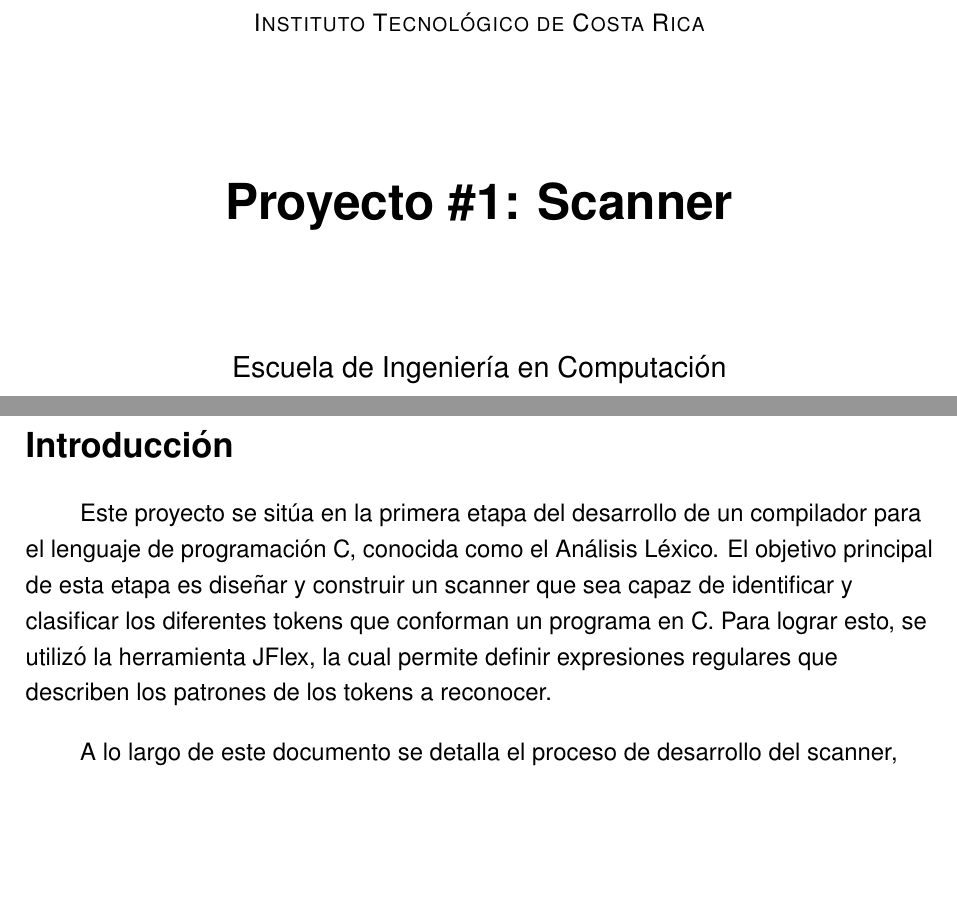
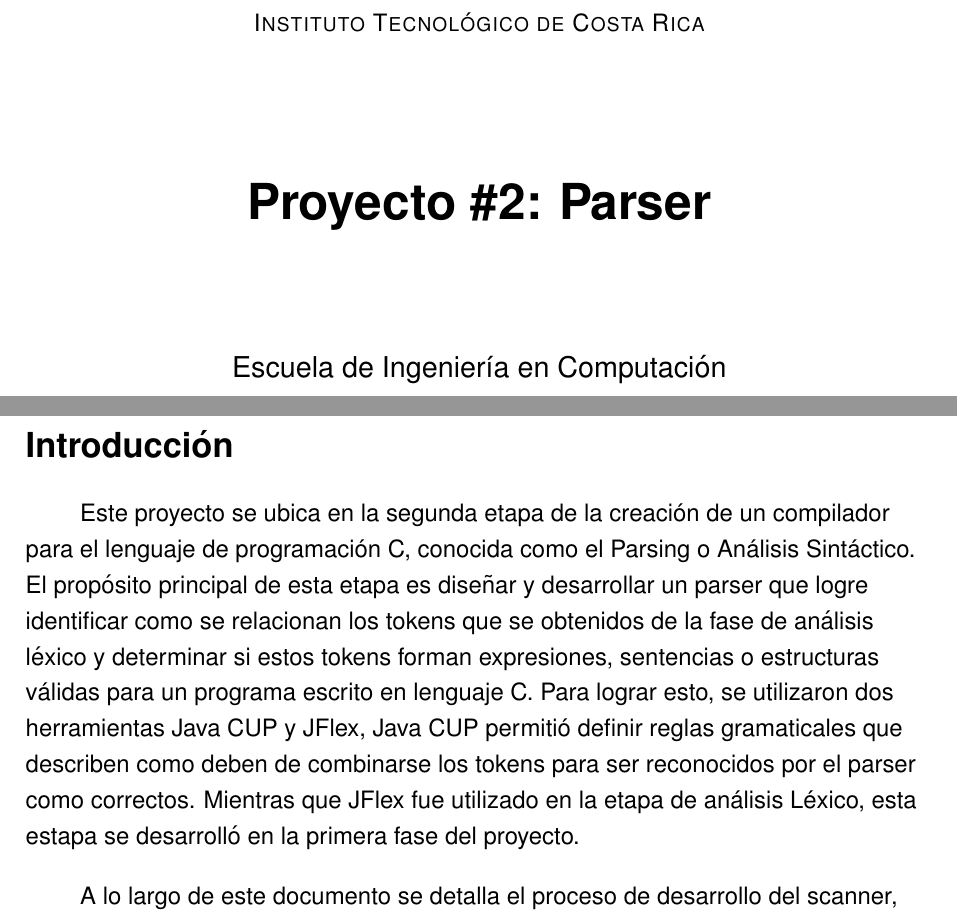
Before and after one commit to AlonsoNav/CCompilerJFlex, a LaTeX document (docs/doc.tex): two parts of pages 1 and 3 of 38 before the commit and two parts of pages 1 and 3 of 39 after it, joined at a grey line, cut so that both start at the same text, the shorter picture padded with empty space. Compiled offline with pdfLaTeX.

Commit message:
Introduccion

```diff
--- a/docs/doc.tex
+++ b/docs/doc.tex
@@ -41,7 +41,7 @@
     \vspace{2cm}
 
     % Título
-    {\Huge\bfseries Proyecto \#1: Scanner\par}
+    {\Huge\bfseries Proyecto \#2: Parser\par}
     \vspace{2cm}
 
     % Escuela
@@ -74,13 +74,7 @@
 \section*{Introducción}
 \addcontentsline{toc}{section}{Introducción}
 \begin{flushleft}
-	\hspace*{2em} Este proyecto se sitúa en la primera etapa del desarrollo
-de un compilador para el lenguaje de programación C, conocida como el
-Análisis Léxico. El objetivo principal de esta etapa es diseñar y construir
-un scanner que sea capaz de identificar y clasificar los diferentes tokens
-que conforman un programa en C. Para lograr esto, se utilizó la herramienta
-JFlex, la cual permite definir expresiones regulares que describen los patrones
-de los tokens a reconocer.\par
+	\hspace*{2em} Este proyecto se ubica en la segunda etapa de la creación de un compilador para el lenguaje de programación C, conocida como el Parsing o Análisis Sintáctico. El propósito principal de esta etapa es diseñar y desarrollar un parser que logre identificar como se relacionan los tokens que se obtenidos de la fase de análisis léxico y determinar si estos tokens forman expresiones, sentencias o estructuras válidas para un programa escrito en lenguaje C. Para lograr esto, se utilizaron dos herramientas Java CUP y JFlex, Java CUP permitió definir reglas gramaticales que describen como deben de combinarse los tokens para ser reconocidos por el parser como correctos. Mientras que JFlex fue utilizado en la etapa de análisis Léxico, esta estapa se desarrolló en la primera fase del proyecto. \par
 \vspace{1em}
 \hspace*{2em} A lo largo de este documento se detalla el proceso de desarrollo
 del scanner, desde la planificación hasta la implementación y evaluación de los
```
Also changed, not shown: docs/doc.pdf, 1 other file.
